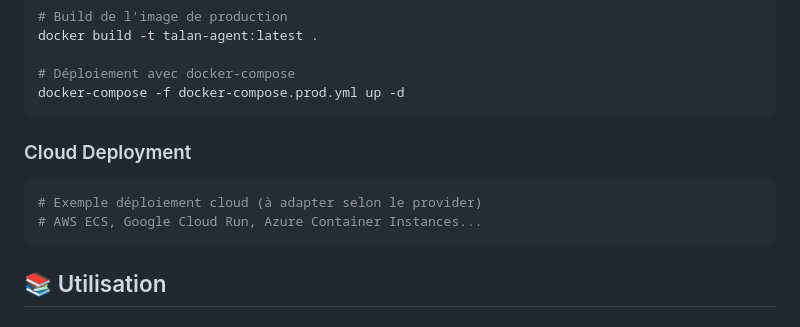
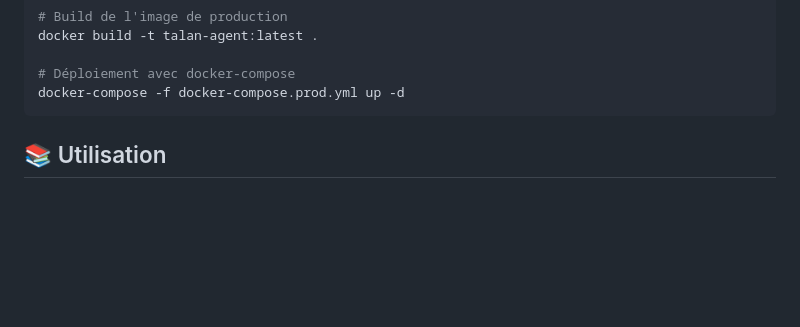
Before and after one commit to mehdi-lakhzouri/Backend_IA_Agent_Trello, a Markdown page: README.md, the part around the change. Drawn GitHub-style; blank space fills up the shorter version.

````diff
--- a/README.md
+++ b/README.md
@@ -282,12 +282,6 @@ docker build -t talan-agent:latest .
 docker-compose -f docker-compose.prod.yml up -d
 ```
 
-### Cloud Deployment
-
-```bash
-# Exemple déploiement cloud (à adapter selon le provider)
-# AWS ECS, Google Cloud Run, Azure Container Instances...
-```
 
 ## 📚 Utilisation
 
````
